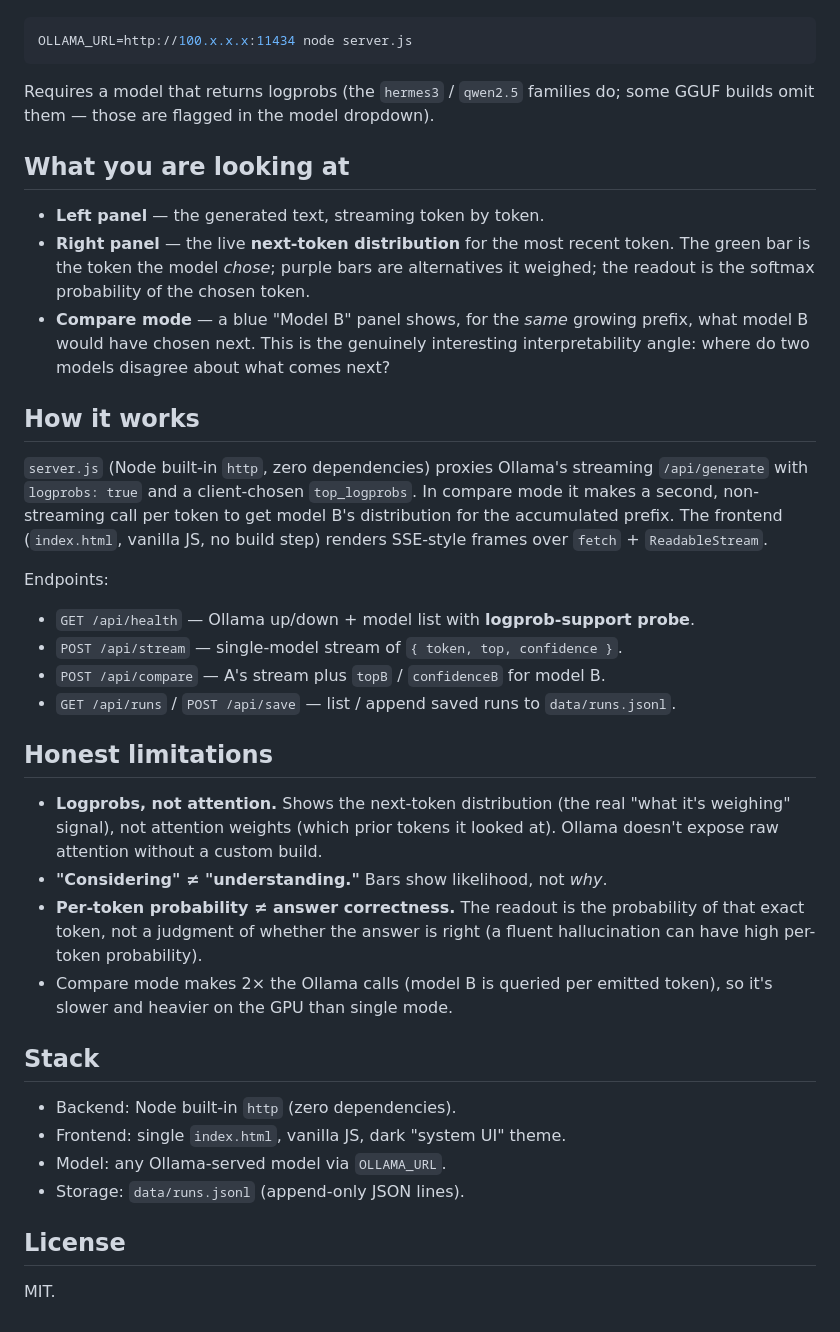
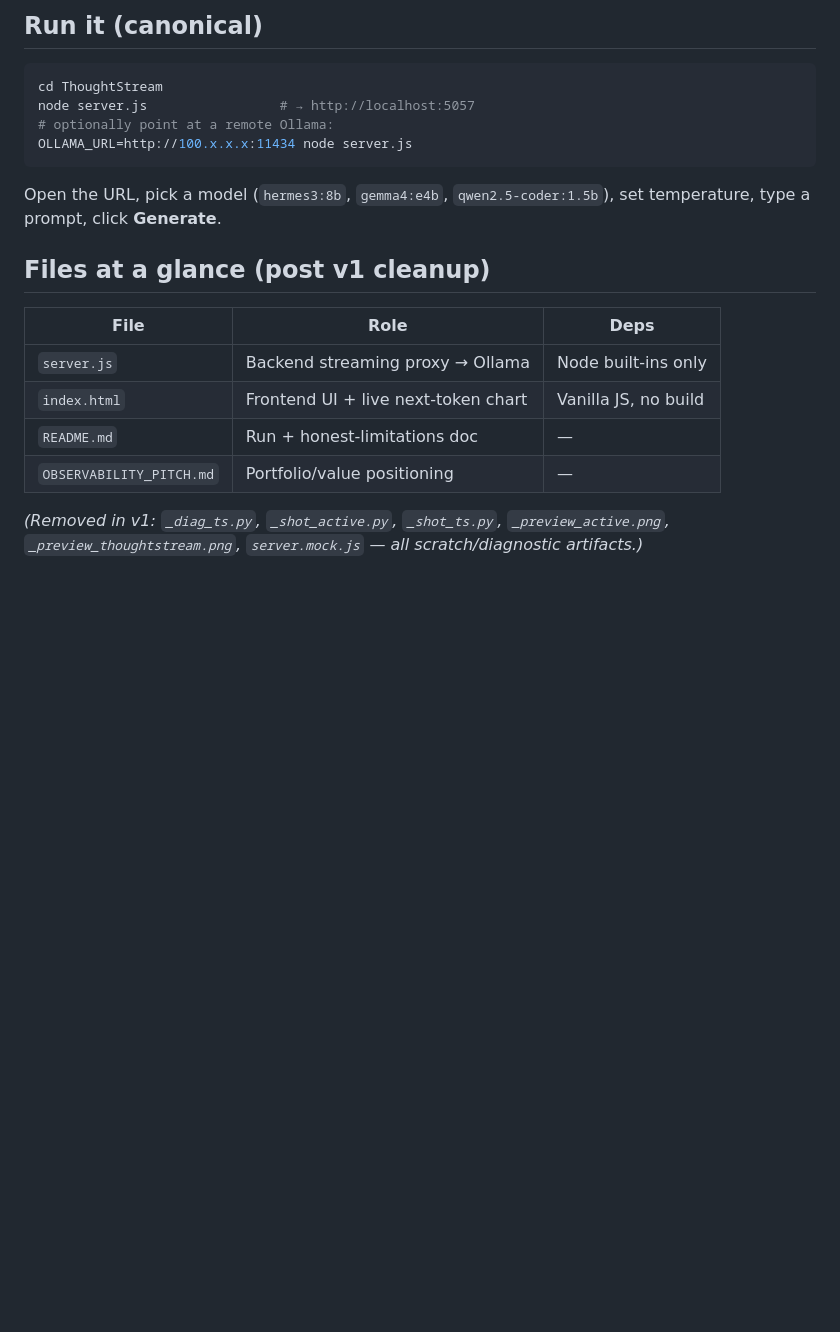
Before and after one commit to mwint247/ThoughtStreamMaster, a Markdown page: README.md, the part around one of its changes. Drawn GitHub-style; blank space fills up the shorter version.

````diff
--- a/README.md
+++ b/README.md
@@ -32,47 +164,20 @@ Points at `http://localhost:11434` by default. Remote/Tailscale Ollama:
+## Run it (canonical)
 ```bash
+cd ThoughtStream
+node server.js                 # → http://localhost:5057
+# optionally point at a remote Ollama:
 OLLAMA_URL=http://100.x.x.x:11434 node server.js
 ```
-Requires a model that returns logprobs (the `hermes3` / `qwen2.5` families do;
-some GGUF builds omit them — those are flagged in the model dropdown).
+Open the URL, pick a model (`hermes3:8b`, `gemma4:e4b`, `qwen2.5-coder:1.5b`),
+set temperature, type a prompt, click **Generate**.
 
-## What you are looking at
-- **Left panel** — the generated text, streaming token by token.
-- **Right panel** — the live **next-token distribution** for the most recent token.
-  The green bar is the token the model *chose*; purple bars are alternatives it
-  weighed; the readout is the softmax probability of the chosen token.
-- **Compare mode** — a blue "Model B" panel shows, for the *same* growing prefix,
-  what model B would have chosen next. This is the genuinely interesting
-  interpretability angle: where do two models disagree about what comes next?
+## Files at a glance (post v1 cleanup)
+| File | Role | Deps |
+|------|------|------|
+| `server.js` | Backend streaming proxy → Ollama | Node built-ins only |
+| `index.html` | Frontend UI + live next-token chart | Vanilla JS, no build |
+| `README.md` | Run + honest-limitations doc | — |
+| `OBSERVABILITY_PITCH.md` | Portfolio/value positioning | — |
 
-## How it works
-`server.js` (Node built-in `http`, zero dependencies) proxies Ollama's streaming
-`/api/generate` with `logprobs: true` and a client-chosen `top_logprobs`. In
-compare mode it makes a second, non-streaming call per token to get model B's
-distribution for the accumulated prefix. The frontend (`index.html`, vanilla JS,
-no build step) renders SSE-style frames over `fetch` + `ReadableStream`.
-
-Endpoints:
-- `GET /api/health` — Ollama up/down + model list with **logprob-support probe**.
-- `POST /api/stream` — single-model stream of `{ token, top, confidence }`.
-- `POST /api/compare` — A's stream plus `topB` / `confidenceB` for model B.
-- `GET /api/runs` / `POST /api/save` — list / append saved runs to `data/runs.jsonl`.
-
-## Honest limitations
-- **Logprobs, not attention.** Shows the next-token distribution (the real "what
-  it's weighing" signal), not attention weights (which prior tokens it looked at).
-  Ollama doesn't expose raw attention without a custom build.
-- **"Considering" ≠ "understanding."** Bars show likelihood, not *why*.
-- **Per-token probability ≠ answer correctness.** The readout is the probability
-  of that exact token, not a judgment of whether the answer is right (a fluent
-  hallucination can have high per-token probability).
-- Compare mode makes 2× the Ollama calls (model B is queried per emitted token),
-  so it's slower and heavier on the GPU than single mode.
-
-## Stack
-- Backend: Node built-in `http` (zero dependencies).
-- Frontend: single `index.html`, vanilla JS, dark "system UI" theme.
-- Model: any Ollama-served model via `OLLAMA_URL`.
-- Storage: `data/runs.jsonl` (append-only JSON lines).
-
-## License
-MIT.
+*(Removed in v1: `_diag_ts.py`, `_shot_active.py`, `_shot_ts.py`, `_preview_active.png`,
+`_preview_thoughtstream.png`, `server.mock.js` — all scratch/diagnostic artifacts.)*
````
Also changed, not shown: other parts of README.md (+156 -24 lines).
